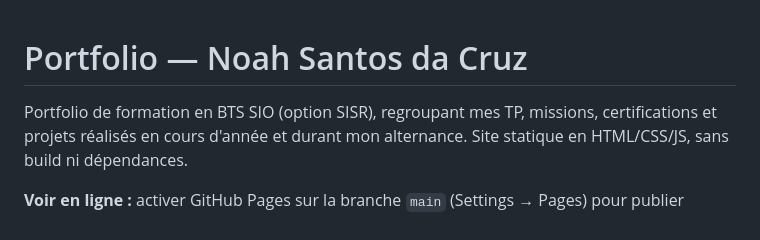
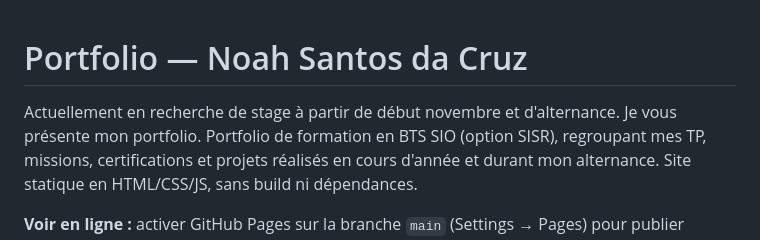
Before and after one commit to noahsantosdacruz-source/portfolio_entreprise, a Markdown page: README.md, the part around the change. GitHub-like rendering.

Commit message:
Update README with internship search information
Added a brief introduction about internship and portfolio.

```diff
--- a/README.md
+++ b/README.md
@@ -1,5 +1,6 @@
 # Portfolio — Noah Santos da Cruz
 
+Actuellement en recherche de stage à partir de début novembre et d'alternance. Je vous présente mon portfolio.
 Portfolio de formation en BTS SIO (option SISR), regroupant mes TP, missions, certifications et projets réalisés en cours d'année et durant mon alternance. Site statique en HTML/CSS/JS, sans build ni dépendances.
 
 **Voir en ligne :** activer GitHub Pages sur la branche `main` (Settings → Pages) pour publier `index.html` à la racine.
```
